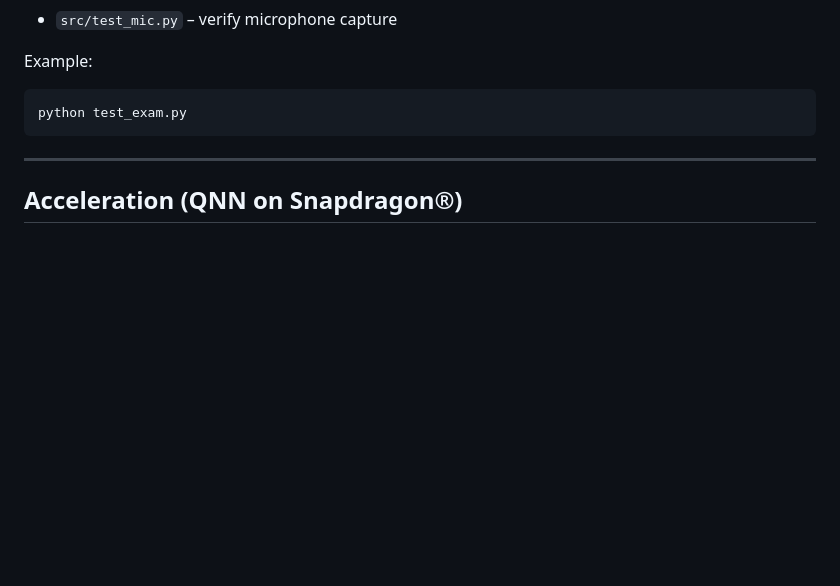
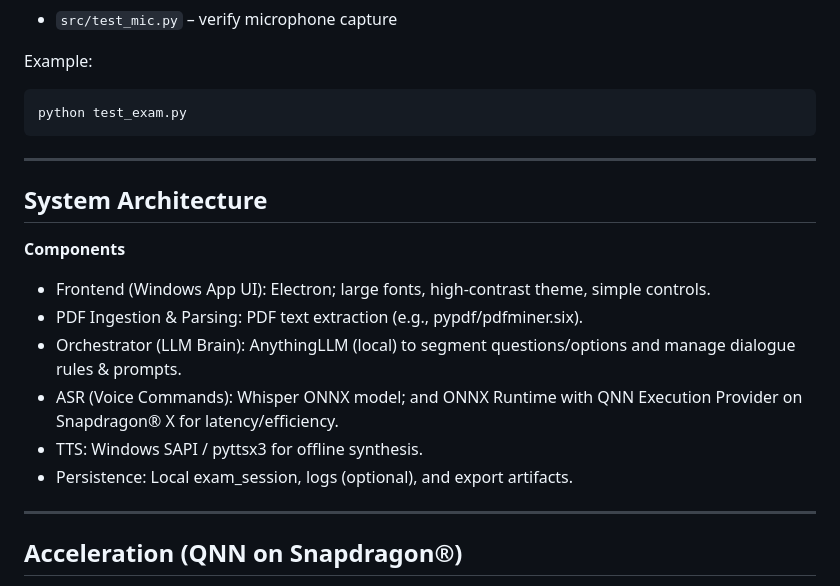
Before and after one commit to BitLords-V1/iLumina-Exam_Assistant, a Markdown page: README.md, the part around the change. GitHub-like rendering; blank space fills up the shorter version.

```diff
--- a/README.md
+++ b/README.md
@@ -257,6 +257,17 @@ python test_exam.py
 
 ---
 
+## System Architecture
+
+**Components**
+- Frontend (Windows App UI): Electron; large fonts, high‑contrast theme, simple controls.
+- PDF Ingestion & Parsing: PDF text extraction (e.g., pypdf/pdfminer.six).
+- Orchestrator (LLM Brain): AnythingLLM (local) to segment questions/options and manage dialogue rules & prompts.
+- ASR (Voice Commands): Whisper ONNX model; and ONNX Runtime with QNN Execution Provider on Snapdragon® X for latency/efficiency.
+- TTS: Windows SAPI / pyttsx3 for offline synthesis.
+- Persistence: Local exam_session, logs (optional), and export artifacts.
+---
+
 ## Acceleration (QNN on Snapdragon®)
 
 The “standalone” Whisper can run with **ONNX Runtime**. The code will try loading the **QNN Execution Provider** first and gracefully fall back to CPU if unavailable:
```
